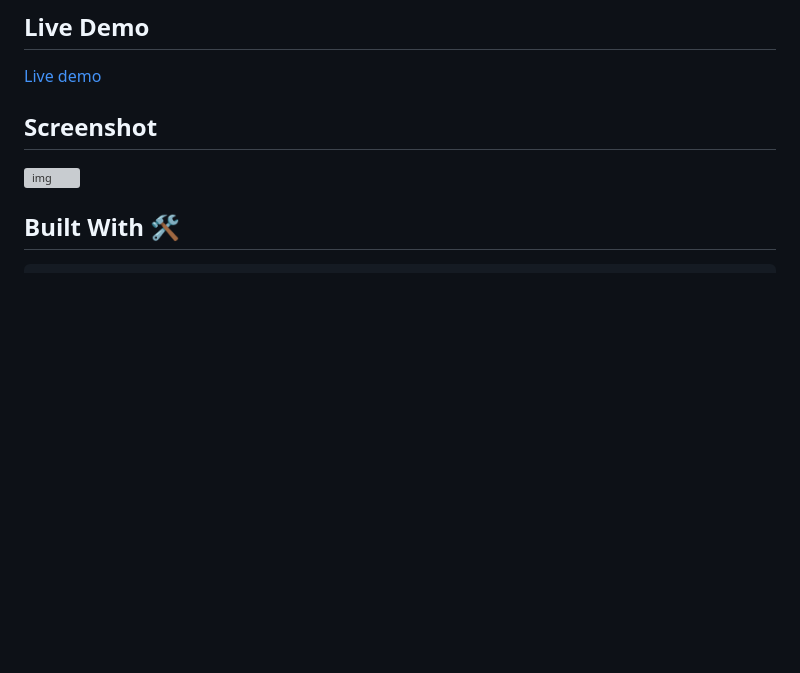
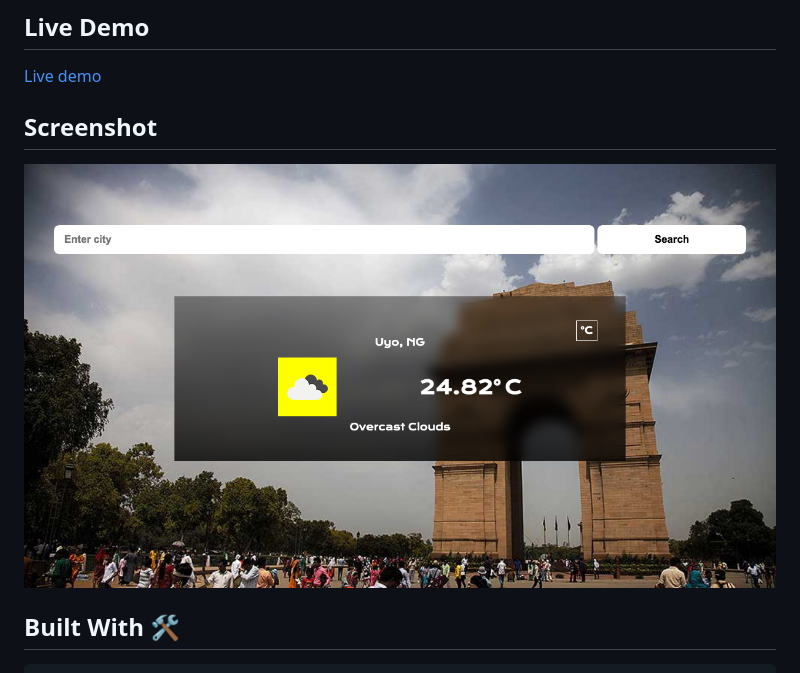
Before and after one commit to udberg/Weather-App, a Markdown page: README.md, the part around the change. GitHub-like rendering; pictures changed too: weather.png (added); blank space fills up the shorter version; grey boxes are pictures that could not be loaded.

Commit message:
Add mockup image

```diff
--- a/README.md
+++ b/README.md
@@ -26,7 +26,7 @@ This project is a part of
 
  ## Screenshot
 
-![img](./)
+![img](./weather.png)
 
 ## Built With 🛠
 
```
Also changed, not shown: 1 other file.
